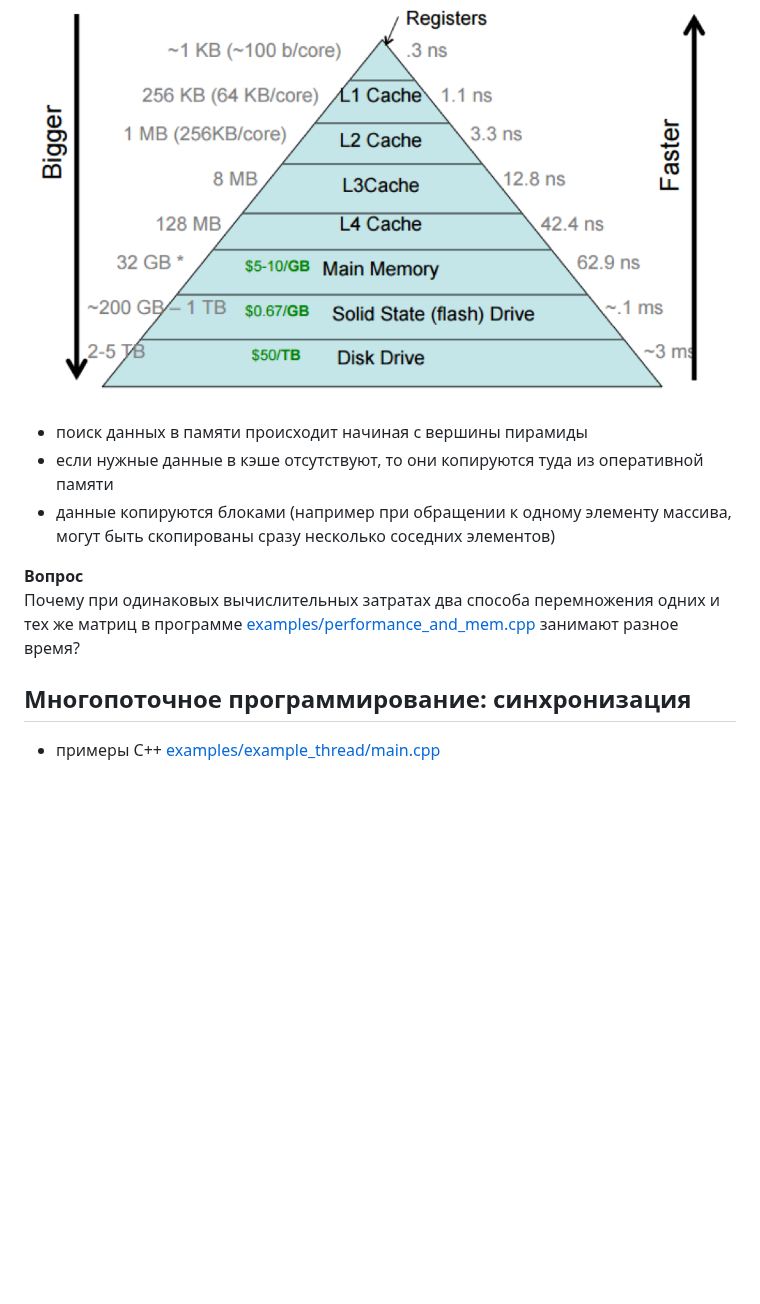
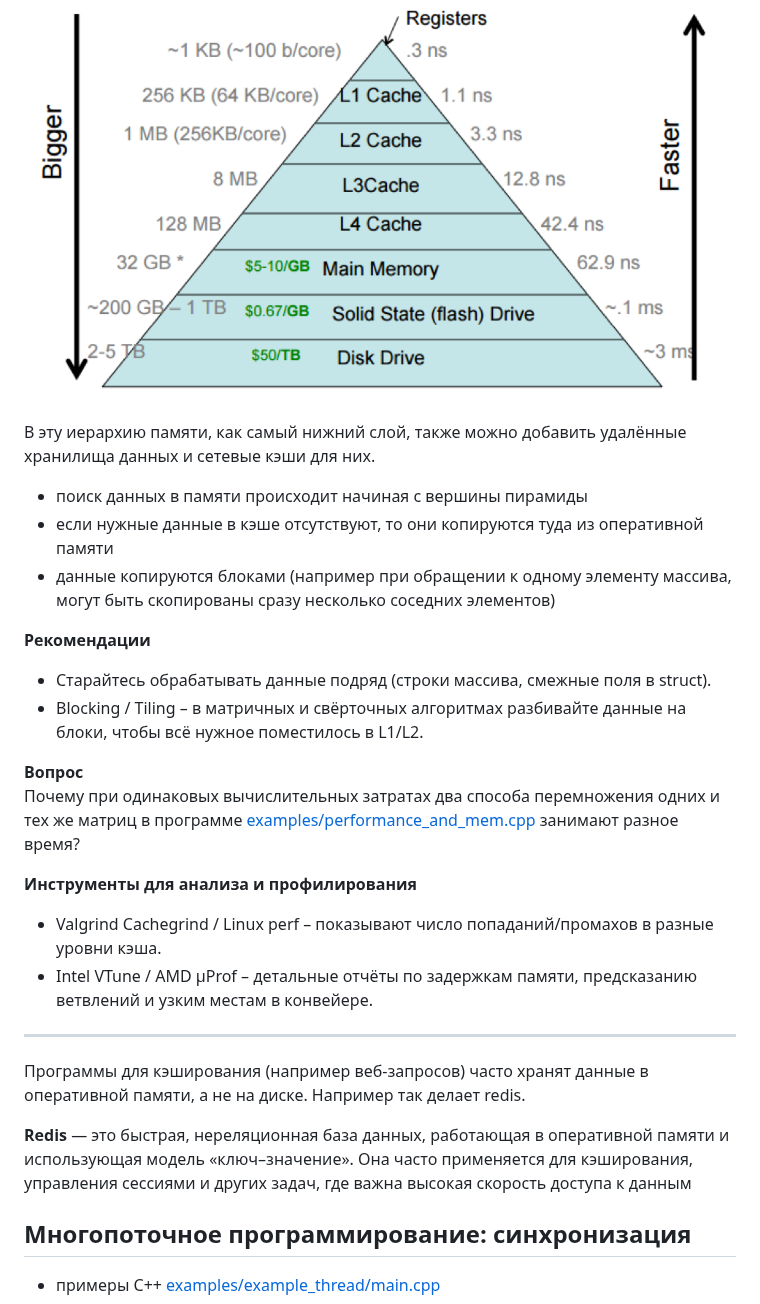
Before and after one commit to ivtipm/ProcessCalculus, a Markdown page: ll2.md, the part around the change. GitHub-like rendering; blank space fills up the shorter version.

Commit message:
upd: memory hierarchy notes

```diff
--- a/ll2.md
+++ b/ll2.md
@@ -34,12 +34,30 @@
 ## Задержка обращения к памяти
 ![](img/mem_hierarchy.png)
 
+В эту иерархию памяти, как самый нижний слой, также можно добавить удалённые хранилища данных и сетевые кэши для них.
+
 - поиск данных в памяти происходит начиная с вершины пирамиды
 - если нужные данные в кэше отсутствуют, то они копируются туда из оперативной памяти
 - данные копируются блоками (например при обращении к одному элементу массива, могут быть скопированы сразу несколько соседних элементов)
 
+**Рекомендации**
+* Старайтесь обрабатывать данные подряд (строки массива, смежные поля в struct).
+* Blocking / Tiling – в матричных и свёрточных алгоритмах разбивайте данные на блоки, чтобы всё нужное поместилось в L1/L2.
+
 **Вопрос**\
 Почему при одинаковых вычислительных затратах два способа перемножения одних и тех же матриц в программе [examples/performance_and_mem.cpp](examples/performance_and_mem.cpp) занимают разное время?
+
+
+
+**Инструменты для анализа и профилирования**
+* Valgrind Cachegrind / Linux perf – показывают число попаданий/промахов в разные уровни кэша.
+* Intel VTune / AMD μProf – детальные отчёты по задержкам памяти, предсказанию ветвлений и узким местам в конвейере.
+
+***
+Программы для кэширования (например веб-запросов) часто хранят данные в оперативной памяти, а не на диске. Например так делает redis.
+
+**Redis** — это быстрая, нереляционная база данных, работающая в оперативной памяти и использующая модель «ключ–значение». Она часто применяется для кэширования, управления сессиями и других задач, где важна высокая скорость доступа к данным
+
 
 
 ## Многопоточное программирование: синхронизация
```
